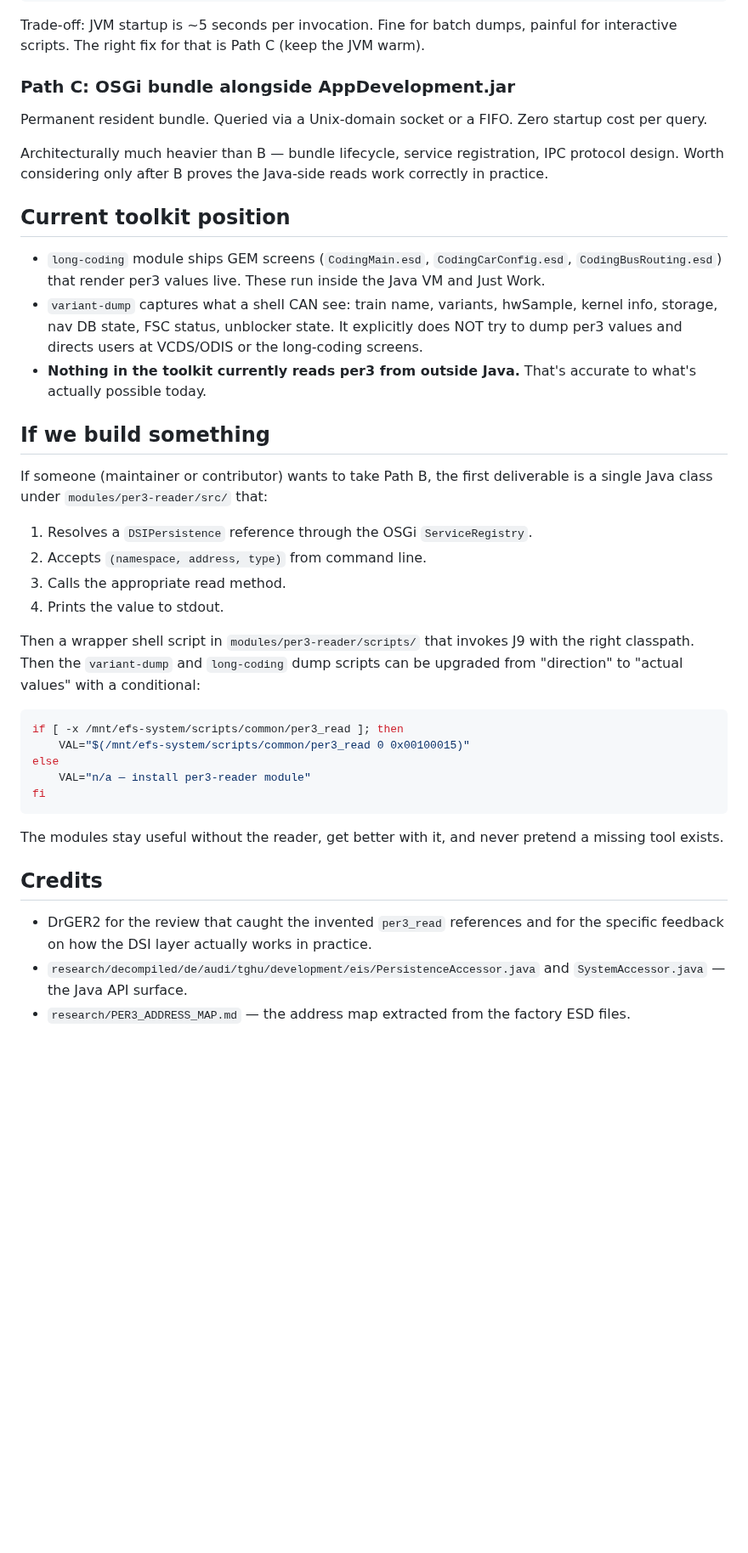
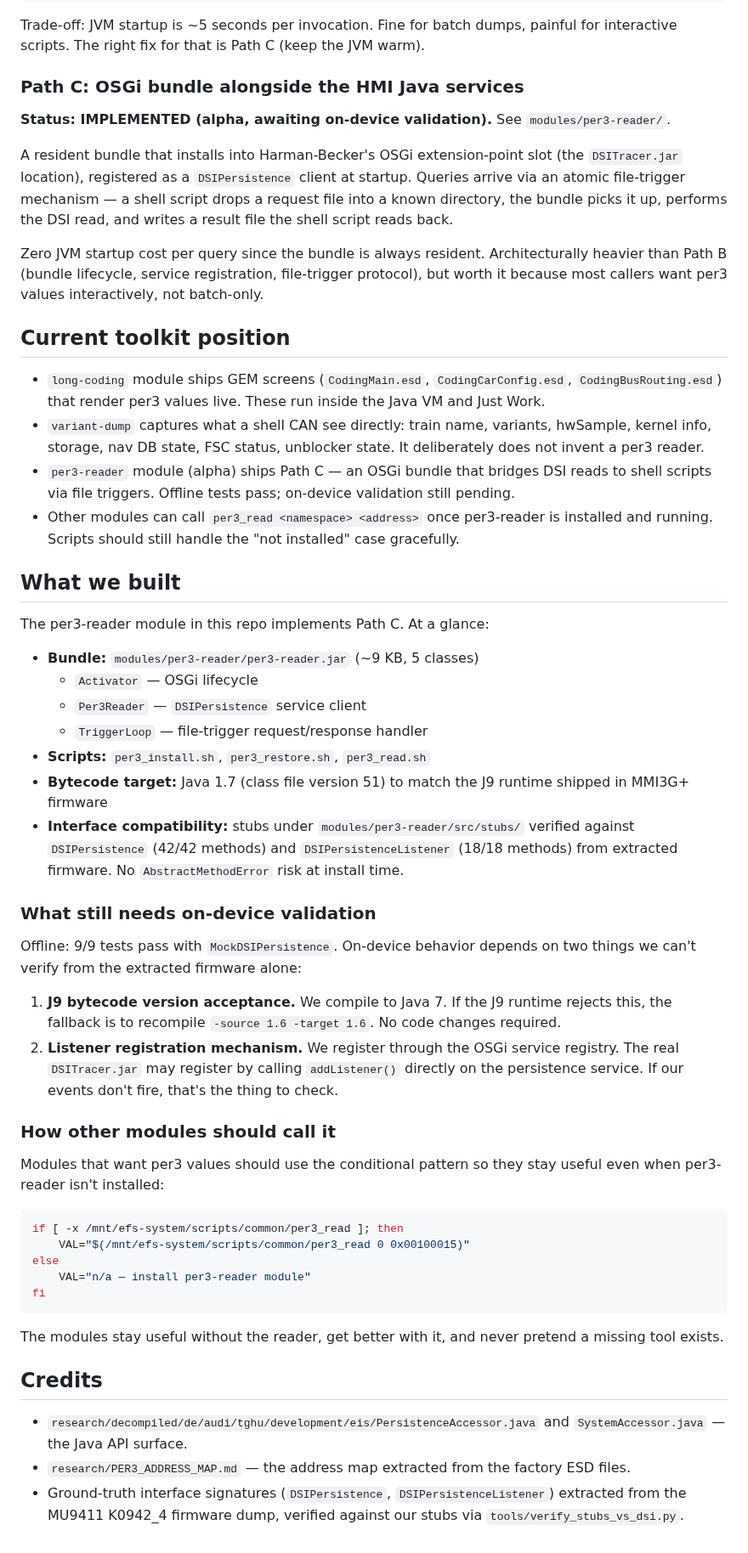
Before and after one commit to dspl1236/MMI3G-Toolkit, a Markdown page: research/PER3_READER.md, the part around one of its changes. Shown at 85% size. Drawn GitHub-style; blank space fills up the shorter version.

Commit message:
PER3_READER.md: update to reflect per3-reader has been built
The document was written when per3-reader was a design proposal, not a
shipped module. Three specific updates:

1. Path C section now describes what was actually implemented (OSGi
   bundle + file-trigger IPC, status alpha + awaiting on-device
   validation), not the earlier sketch.

2. 'Current toolkit position' no longer says 'nothing in the toolkit
   currently reads per3 from outside Java' — per3-reader does exactly
   that. It now lists per3-reader alongside long-coding and
   variant-dump as a real module.

3. 'If we build something' section replaced with 'What we built' —
   captures the actual deliverable (bundle + 3 scripts, Java 1.7
   bytecode, 42/42 DSIPersistence + 18/18 listener method match,
   9/9 offline tests passing) and the two things that still need
   on-device verification (bytecode acceptance, listener registration
   mechanism).

Also dropped three sentences that put specific opinions in a third
party's mouth based on informal communication rather than public
record. The technical claims stand on their own without the
attributions of feeling.

````diff
--- a/research/PER3_READER.md
+++ b/research/PER3_READER.md
@@ -138,42 +135,72 @@ Trade-off: JVM startup is ~5 seconds per invocation. Fine for batch
 dumps, painful for interactive scripts. The right fix for that is
 Path C (keep the JVM warm).
 
-### Path C: OSGi bundle alongside AppDevelopment.jar
+### Path C: OSGi bundle alongside the HMI Java services
 
-Permanent resident bundle. Queried via a Unix-domain socket or a
-FIFO. Zero startup cost per query.
+**Status: IMPLEMENTED (alpha, awaiting on-device validation).** See
+`modules/per3-reader/`.
 
-Architecturally much heavier than B — bundle lifecycle, service
-registration, IPC protocol design. Worth considering only after B proves
-the Java-side reads work correctly in practice.
+A resident bundle that installs into Harman-Becker's OSGi
+extension-point slot (the `DSITracer.jar` location), registered as a
+`DSIPersistence` client at startup. Queries arrive via an atomic
+file-trigger mechanism — a shell script drops a request file into a
+known directory, the bundle picks it up, performs the DSI read, and
+writes a result file the shell script reads back.
+
+Zero JVM startup cost per query since the bundle is always resident.
+Architecturally heavier than Path B (bundle lifecycle, service
+registration, file-trigger protocol), but worth it because most
+callers want per3 values interactively, not batch-only.
 
 ## Current toolkit position
 
 - `long-coding` module ships GEM screens (`CodingMain.esd`,
   `CodingCarConfig.esd`, `CodingBusRouting.esd`) that render per3
   values live. These run inside the Java VM and Just Work.
-- `variant-dump` captures what a shell CAN see: train name, variants,
-  hwSample, kernel info, storage, nav DB state, FSC status, unblocker
-  state. It explicitly does NOT try to dump per3 values and directs
-  users at VCDS/ODIS or the long-coding screens.
-- **Nothing in the toolkit currently reads per3 from outside Java.**
-  That's accurate to what's actually possible today.
+- `variant-dump` captures what a shell CAN see directly: train name,
+  variants, hwSample, kernel info, storage, nav DB state, FSC status,
+  unblocker state. It deliberately does not invent a per3 reader.
+- `per3-reader` module (alpha) ships Path C — an OSGi bundle that
+  bridges DSI reads to shell scripts via file triggers. Offline tests
+  pass; on-device validation still pending.
+- Other modules can call `per3_read <namespace> <address>` once
+  per3-reader is installed and running. Scripts should still handle
+  the "not installed" case gracefully.
 
-## If we build something
+## What we built
 
-If someone (maintainer or contributor) wants to take Path B, the first
-deliverable is a single Java class under `modules/per3-reader/src/` that:
+The per3-reader module in this repo implements Path C. At a glance:
 
-1. Resolves a `DSIPersistence` reference through the OSGi
-   `ServiceRegistry`.
-2. Accepts `(namespace, address, type)` from command line.
-3. Calls the appropriate read method.
-4. Prints the value to stdout.
+- **Bundle:** `modules/per3-reader/per3-reader.jar` (~9 KB, 5 classes)
+  - `Activator` — OSGi lifecycle
+  - `Per3Reader` — `DSIPersistence` service client
+  - `TriggerLoop` — file-trigger request/response handler
+- **Scripts:** `per3_install.sh`, `per3_restore.sh`, `per3_read.sh`
+- **Bytecode target:** Java 1.7 (class file version 51) to match the
+  J9 runtime shipped in MMI3G+ firmware
+- **Interface compatibility:** stubs under `modules/per3-reader/src/stubs/`
+  verified against `DSIPersistence` (42/42 methods) and
+  `DSIPersistenceListener` (18/18 methods) from extracted firmware.
+  No `AbstractMethodError` risk at install time.
 
-Then a wrapper shell script in `modules/per3-reader/scripts/` that
-invokes J9 with the right classpath. Then the `variant-dump` and
-`long-coding` dump scripts can be upgraded from "direction" to
-"actual values" with a conditional:
+### What still needs on-device validation
+
+Offline: 9/9 tests pass with `MockDSIPersistence`. On-device behavior
+depends on two things we can't verify from the extracted firmware
+alone:
+
+1. **J9 bytecode version acceptance.** We compile to Java 7. If the
+   J9 runtime rejects this, the fallback is to recompile
+   `-source 1.6 -target 1.6`. No code changes required.
+2. **Listener registration mechanism.** We register through the OSGi
+   service registry. The real `DSITracer.jar` may register by calling
+   `addListener()` directly on the persistence service. If our events
+   don't fire, that's the thing to check.
+
+### How other modules should call it
+
+Modules that want per3 values should use the conditional pattern so
+they stay useful even when per3-reader isn't installed:
 
 ```bash
 if [ -x /mnt/efs-system/scripts/common/per3_read ]; then
@@ -188,10 +215,10 @@ never pretend a missing tool exists.
 
 ## Credits
 
-- DrGER2 for the review that caught the invented `per3_read`
-  references and for the specific feedback on how the DSI layer
-  actually works in practice.
 - `research/decompiled/de/audi/tghu/development/eis/PersistenceAccessor.java`
   and `SystemAccessor.java` — the Java API surface.
 - `research/PER3_ADDRESS_MAP.md` — the address map extracted from the
   factory ESD files.
+- Ground-truth interface signatures (`DSIPersistence`,
+  `DSIPersistenceListener`) extracted from the MU9411 K0942_4 firmware
+  dump, verified against our stubs via `tools/verify_stubs_vs_dsi.py`.
````
Also changed, not shown: other parts of research/PER3_READER.md (+4 -7 lines).
